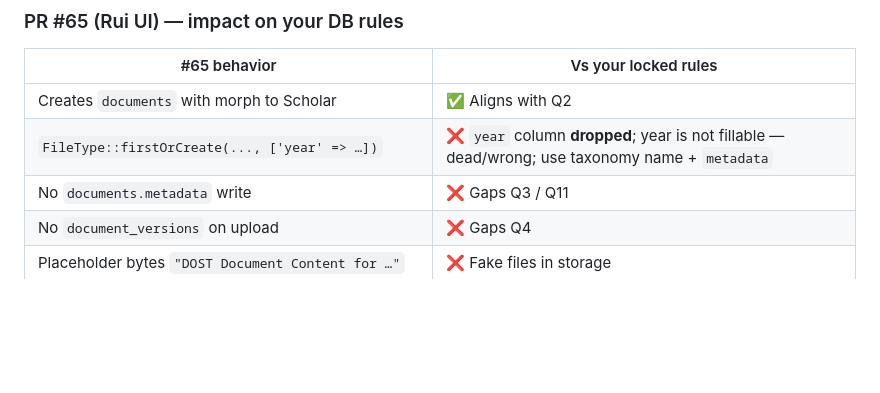
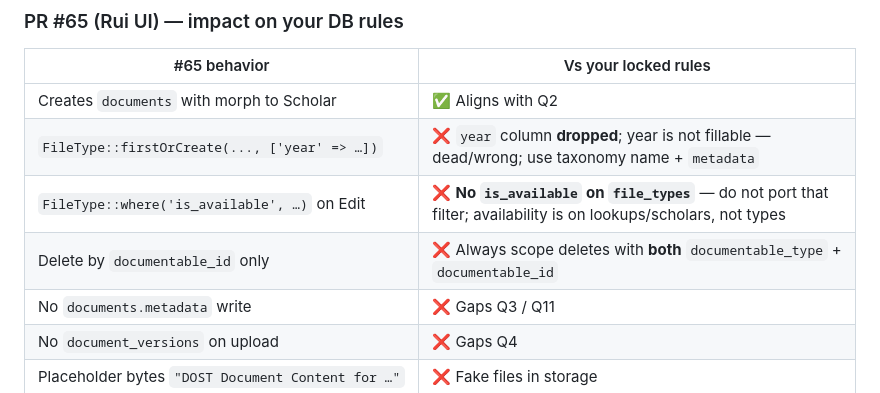
Before and after one commit to xxch4nnn/DOST-S-T-SECTION-PROJECT, a Markdown page: planning/WAKIN_Q12_VS_IMPLEMENTATION_2026-08-06.md, the part around the change. GitHub-like rendering; blank space fills up the shorter version.

```diff
--- a/planning/WAKIN_Q12_VS_IMPLEMENTATION_2026-08-06.md
+++ b/planning/WAKIN_Q12_VS_IMPLEMENTATION_2026-08-06.md
@@ -83,6 +83,8 @@ Full map: `docs/db/SCHEMA_MAPPING.md`.
 |------------|-------------------|
 | Creates `documents` with morph to Scholar | ✅ Aligns with Q2 |
 | `FileType::firstOrCreate(..., ['year' => …])` | ❌ `year` column **dropped**; year is not fillable — dead/wrong; use taxonomy name + `metadata` |
+| `FileType::where('is_available', …)` on Edit | ❌ **No `is_available` on `file_types`** — do not port that filter; availability is on lookups/scholars, not types |
+| Delete by `documentable_id` only | ❌ Always scope deletes with **both** `documentable_type` + `documentable_id` |
 | No `documents.metadata` write | ❌ Gaps Q3 / Q11 |
 | No `document_versions` on upload | ❌ Gaps Q4 |
 | Placeholder bytes `"DOST Document Content for …"` | ❌ Fake files in storage |
```
Also changed, not shown: planning/PR65_REVIEW_2026-08-06.md (+14 -0 lines).
